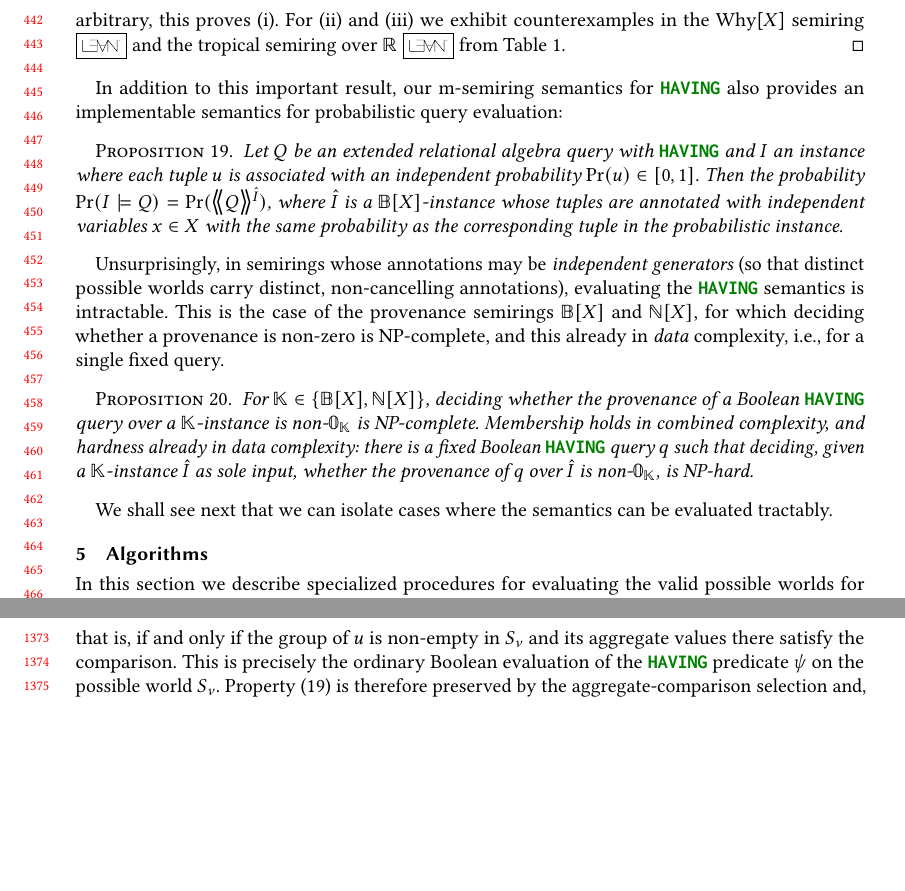
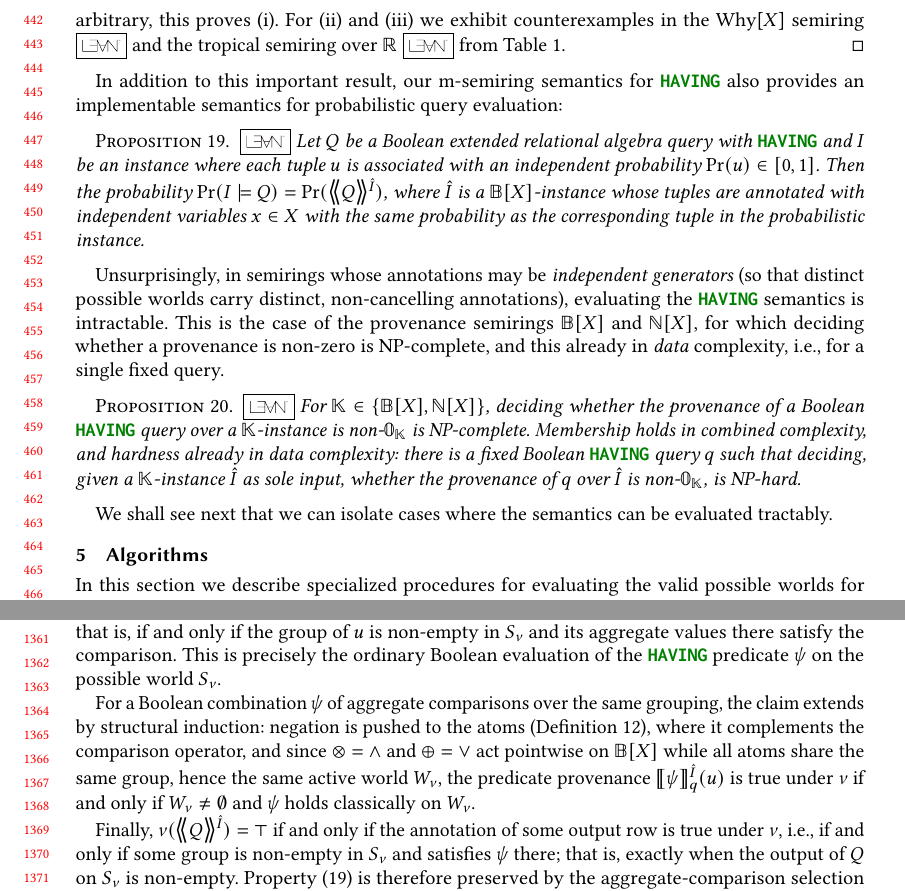
Before and after one commit to pratik2358/provsql_having, a LaTeX paper (main.tex, which reads results.tex): two parts of pages 10 and 29 of 40 before the commit and two parts of pages 10 and 28 of 40 after it, joined at a grey line, cut so that both start at the same text, the shorter picture padded with empty space. Compiled offline with pdfLaTeX.

Commit message:
Fix Why counterexample. Make the assumptions of prop:pqe-equiv explicit. Add Lean links

```diff
--- a/results.tex
+++ b/results.tex
@@ -834,8 +834,9 @@ evaluation:
 
 \begin{propositionrep}
   \label{prop:pqe-equiv}
-  Let $Q$ be an extended relational algebra query with \sql{HAVING} and
-  $I$ an instance where each tuple $u$ is associated with an
+  \lean{HavingProbability}{HavingProbability.booleanHaving_pqe}
+  Let $Q$ be a Boolean extended relational algebra query with
+  \sql{HAVING} and $I$ be an instance where each tuple $u$ is associated with an
   independent probability $\Pr(u)\in [0,1]$. Then the probability
   $\Pr(I\models Q)=\Pr(\angsem{\hat I}{Q})$, where $\hat I$ is a
   $\mathbb{B}[X]$-instance whose tuples are annotated with independent
@@ -843,6 +844,10 @@ evaluation:
   in the probabilistic instance.
 \end{propositionrep}
 \begin{proof}
+  For simplicity, we assume that the \sql{HAVING} predicate is applied at
+  the top level of the query, i.e.,
+$Q=\sigma_\psi(\gamma^{\preceq}(q'))$.
+
 By definition \cite{suciu2011probabilistic}, probabilistic query
 evaluation under the possible-world semantics is
 \[
@@ -904,8 +909,22 @@ a single disjunct is active under $\nu$ -- the one for $W_\nu$ -- so
 that is, if and only if the group of~$u$ is non-empty in $S_\nu$ and its
 aggregate values there satisfy the comparison. This is precisely the ordinary
 Boolean evaluation of the \sql{HAVING} predicate $\psi$ on the possible
-world~$S_\nu$. Property~\eqref{eq:char-prop} is therefore preserved by the
-aggregate-comparison selection and, together
+world~$S_\nu$.
+
+For a Boolean combination $\psi$ of aggregate comparisons over the same
+grouping, the claim extends by structural induction: negation is pushed
+to the atoms (Definition~\ref{def:semantics}), where it complements the
+comparison operator, and since $\otimes=\land$ and $\oplus=\lor$ act
+pointwise on $\mathbb B[X]$ while all atoms share the same group, hence
+the same active world $W_\nu$, the predicate provenance
+$\predsem{\hat I}{q}{\psi}(u)$ is true under $\nu$ if and only if
+$W_\nu\neq\emptyset$ and $\psi$ holds classically on $W_\nu$.
+
+Finally, $\nu(\angsem{\hat I}{Q})=\top$ if and only if the annotation
+of some output row is true under~$\nu$, i.e., if and only if some group
+is non-empty in $S_\nu$ and satisfies $\psi$ there; that is, exactly
+when the output of $Q$ on $S_\nu$ is non-empty. Property~\eqref{eq:char-prop}
+is therefore preserved by the aggregate-comparison selection and, together
 with~\cite[Theorem~12]{sen2026provsql} for the remaining operators, holds for
 the whole query~$Q$. We conclude that
 $\Pr(I\models Q)=\Pr(\angsem{\hat I}{Q})$.
@@ -919,6 +938,7 @@ which deciding whether a provenance is non-zero is NP-complete, and this
 already in \emph{data} complexity, i.e., for a single fixed query.
 
 \begin{propositionrep}\label{prop:having-nphard}
+  \lean{HavingComplexity}{havingSumNonzero_NP_complete}
   For $\mathbb{K}\in\{\mathbb{B}[X],\mathbb{N}[X]\}$, deciding whether the
   provenance of a Boolean \sql{HAVING} query over a $\mathbb{K}$-instance is
   non-$\mathbb{0}_\mathbb{K}$ is NP-complete. Membership holds in combined
```
Also changed, not shown: results.tex (28 more changed lines).
